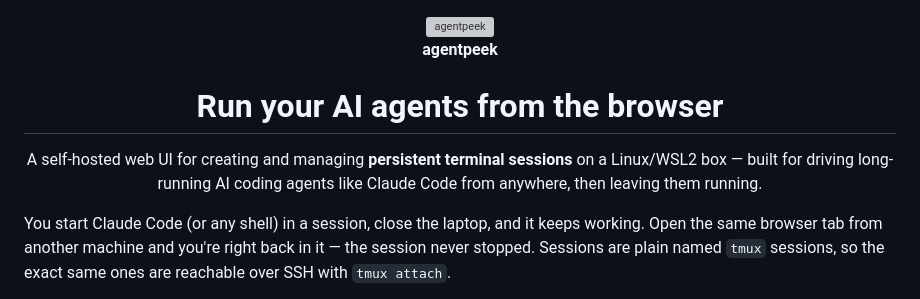
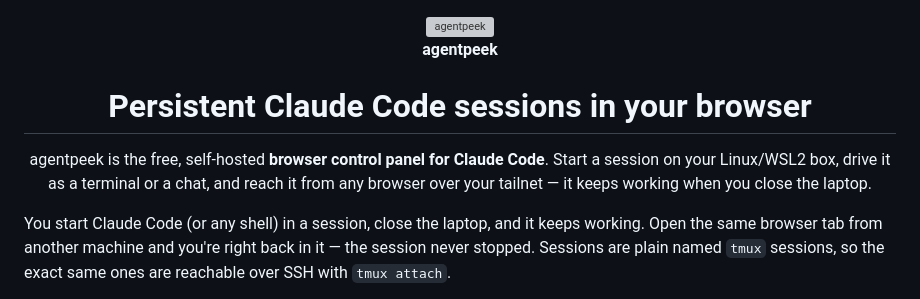
Before and after one commit to thrinz/agentpeek, a Markdown page: README.md, the part around the change. GitHub-like rendering; grey boxes are pictures that could not be loaded.

Commit message:
README: align headline with the landing (Claude Code positioning)
Match agentpeek.dev: lead with "Persistent Claude Code sessions in your
browser" / "the browser control panel for Claude Code" instead of the
broader "Run your AI agents from the browser". Repo description updated too.

```diff
--- a/README.md
+++ b/README.md
@@ -3,12 +3,13 @@
   <b>agentpeek</b>
 </p>
 
-<h1 align="center">Run your AI agents from the browser</h1>
+<h1 align="center">Persistent Claude Code sessions in your browser</h1>
 
 <p align="center">
-  A self-hosted web UI for creating and managing <b>persistent terminal
-  sessions</b> on a Linux/WSL2 box — built for driving long-running AI coding
-  agents like Claude Code from anywhere, then leaving them running.
+  agentpeek is the free, self-hosted <b>browser control panel for Claude Code</b>.
+  Start a session on your Linux/WSL2 box, drive it as a terminal or a chat, and
+  reach it from any browser over your tailnet — it keeps working when you close
+  the laptop.
 </p>
 
 You start Claude Code (or any shell) in a session, close the laptop, and it
```
